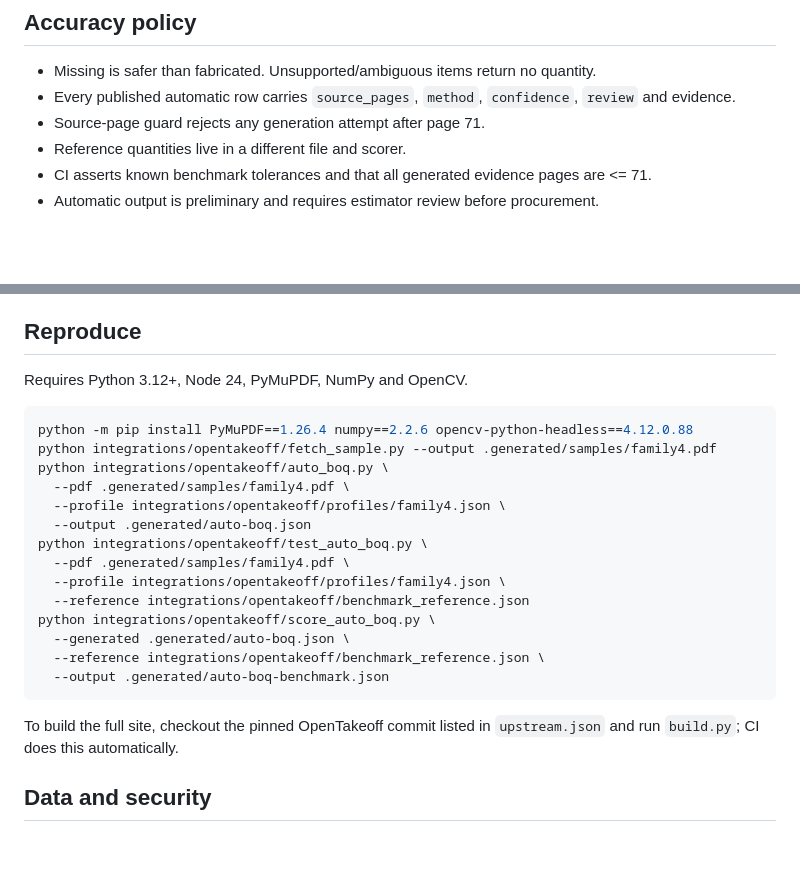
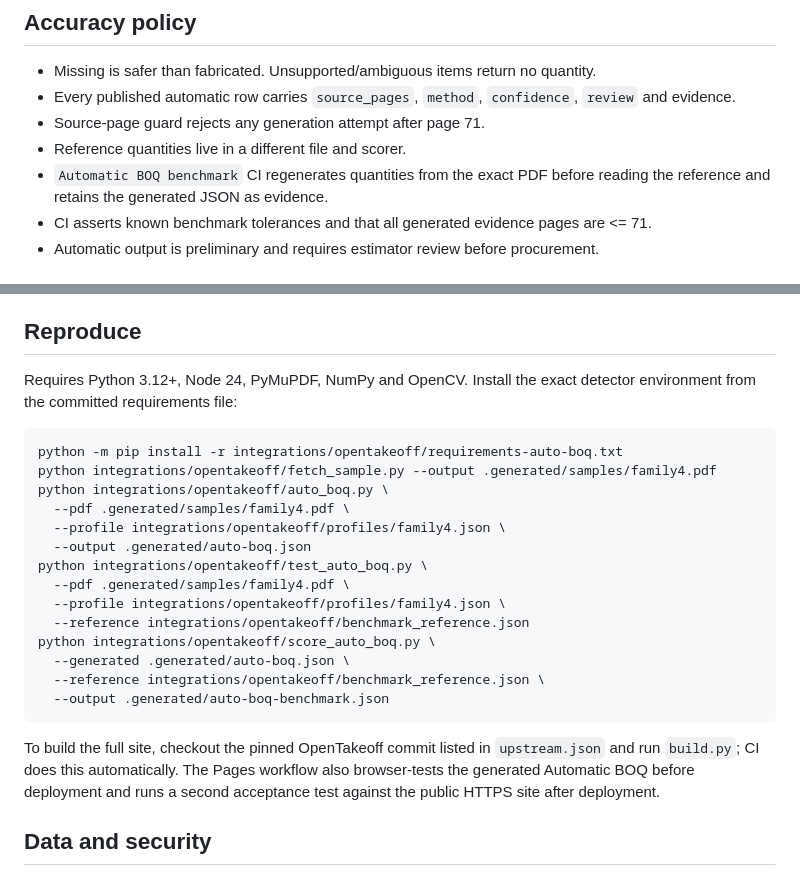
Before and after one commit to saratchai1/Blender3d, a Markdown page: integrations/opentakeoff/README.md, 2 parts joined by grey strips. Rendered like a GitHub page; blank space fills up the shorter version.

Commit message:
docs(auto-boq): align reproducible dependency pins and CI contract

````diff
--- a/integrations/opentakeoff/README.md
+++ b/integrations/opentakeoff/README.md
@@ -27,6 +27,7 @@ The short T8 row and broader categories are withheld until the detector is relia
 - Every published automatic row carries `source_pages`, `method`, `confidence`, `review` and evidence.
 - Source-page guard rejects any generation attempt after page 71.
 - Reference quantities live in a different file and scorer.
+- `Automatic BOQ benchmark` CI regenerates quantities from the exact PDF before reading the reference and retains the generated JSON as evidence.
 - CI asserts known benchmark tolerances and that all generated evidence pages are <= 71.
 - Automatic output is preliminary and requires estimator review before procurement.
 
@@ -43,10 +44,10 @@ The demo uses the verified Family4 PDF. User-uploaded PDFs still open in the man
 
 ## Reproduce
 
-Requires Python 3.12+, Node 24, PyMuPDF, NumPy and OpenCV.
+Requires Python 3.12+, Node 24, PyMuPDF, NumPy and OpenCV. Install the exact detector environment from the committed requirements file:
 
 ```sh
-python -m pip install PyMuPDF==1.26.4 numpy==2.2.6 opencv-python-headless==4.12.0.88
+python -m pip install -r integrations/opentakeoff/requirements-auto-boq.txt
 python integrations/opentakeoff/fetch_sample.py --output .generated/samples/family4.pdf
 python integrations/opentakeoff/auto_boq.py \
   --pdf .generated/samples/family4.pdf \
@@ -62,7 +63,7 @@ python integrations/opentakeoff/score_auto_boq.py \
   --output .generated/auto-boq-benchmark.json
 ```
 
-To build the full site, checkout the pinned OpenTakeoff commit listed in `upstream.json` and run `build.py`; CI does this automatically.
+To build the full site, checkout the pinned OpenTakeoff commit listed in `upstream.json` and run `build.py`; CI does this automatically. The Pages workflow also browser-tests the generated Automatic BOQ before deployment and runs a second acceptance test against the public HTTPS site after deployment.
 
 ## Data and security
 
````
